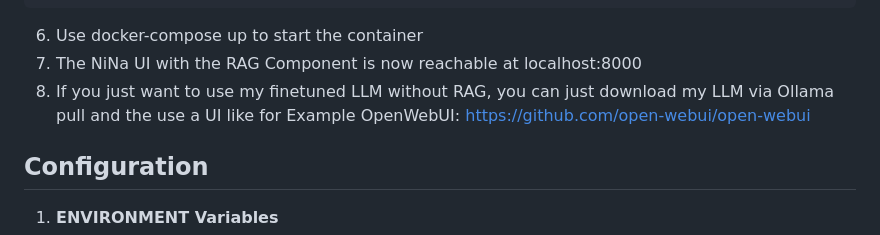
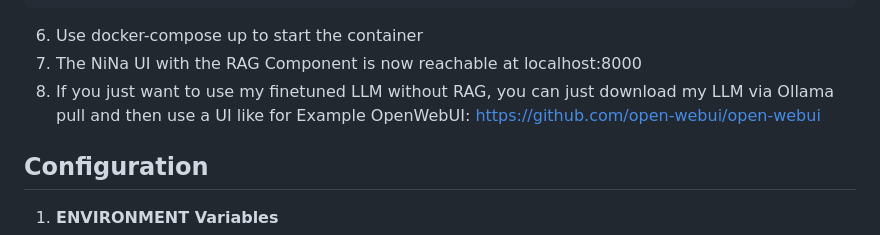
Before and after one commit to Lockelamoree/NiNa, a Markdown page: README.md, the part around the change. Drawn GitHub-style.

````diff
--- a/README.md
+++ b/README.md
@@ -50,7 +50,7 @@ Local Integration with Ollama: Ollama runs on your host machine, providing easy
 ```
 6. Use docker-compose up to start the container
 7. The NiNa UI with the RAG Component is now reachable at localhost:8000
-8. If you just want to use my finetuned LLM without RAG, you can just download my LLM via Ollama pull and the use a UI like for Example OpenWebUI: https://github.com/open-webui/open-webui
+8. If you just want to use my finetuned LLM without RAG, you can just download my LLM via Ollama pull and then use a UI like for Example OpenWebUI: https://github.com/open-webui/open-webui
 
 ## Configuration
 
````
